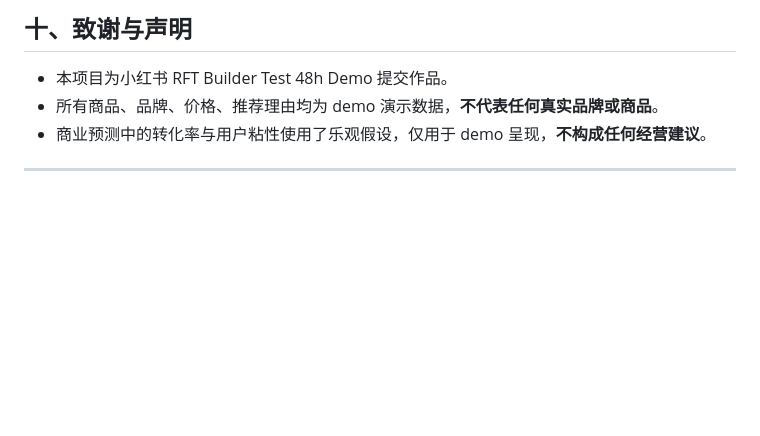
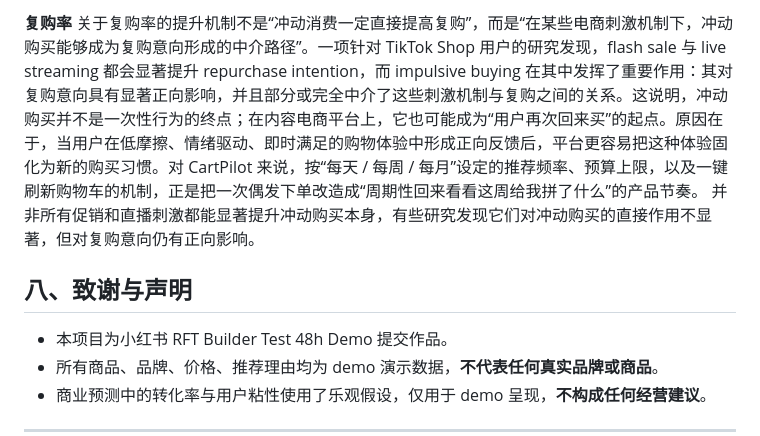
Before and after one commit to AuraCui01/CartPilot, a Markdown page: README.md, the part around one of its changes. GitHub-like rendering; blank space fills up the shorter version.

Commit message:
Update README with data insights and acknowledgments
Added sections on data and assumptions regarding impulse buying and repurchase rates, along with acknowledgments.

```diff
--- a/README.md
+++ b/README.md
@@ -90,5 +93,9 @@ CartPilot 的核心不是"推荐一件商品"，而是：
 
-## 十、致谢与声明
+**复购率**
+关于复购率的提升机制不是“冲动消费一定直接提高复购”，而是“在某些电商刺激机制下，冲动购买能够成为复购意向形成的中介路径”。一项针对 TikTok Shop 用户的研究发现，flash sale 与 live streaming 都会显著提升 repurchase intention，而 impulsive buying 在其中发挥了重要作用：其对复购意向具有显著正向影响，并且部分或完全中介了这些刺激机制与复购之间的关系。这说明，冲动购买并不是一次性行为的终点；在内容电商平台上，它也可能成为“用户再次回来买”的起点。原因在于，当用户在低摩擦、情绪驱动、即时满足的购物体验中形成正向反馈后，平台更容易把这种体验固化为新的购买习惯。对 CartPilot 来说，按“每天 / 每周 / 每月”设定的推荐频率、预算上限，以及一键刷新购物车的机制，正是把一次偶发下单改造成“周期性回来看看这周给我拼了什么”的产品节奏。
+并非所有促销和直播刺激都能显著提升冲动购买本身，有些研究发现它们对冲动购买的直接作用不显著，但对复购意向仍有正向影响。
+
+## 八、致谢与声明
 
 - 本项目为小红书 RFT Builder Test 48h Demo 提交作品。
 - 所有商品、品牌、价格、推荐理由均为 demo 演示数据，**不代表任何真实品牌或商品**。
```
Also changed, not shown: other parts of README.md (+5 -2 lines).
